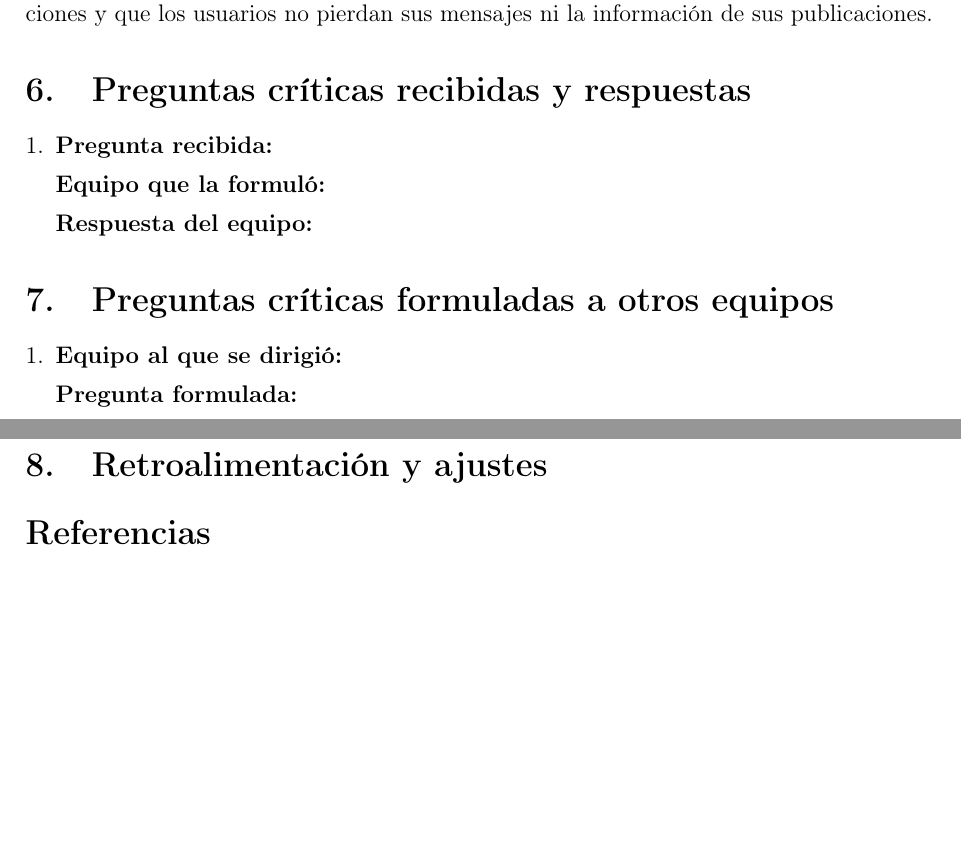
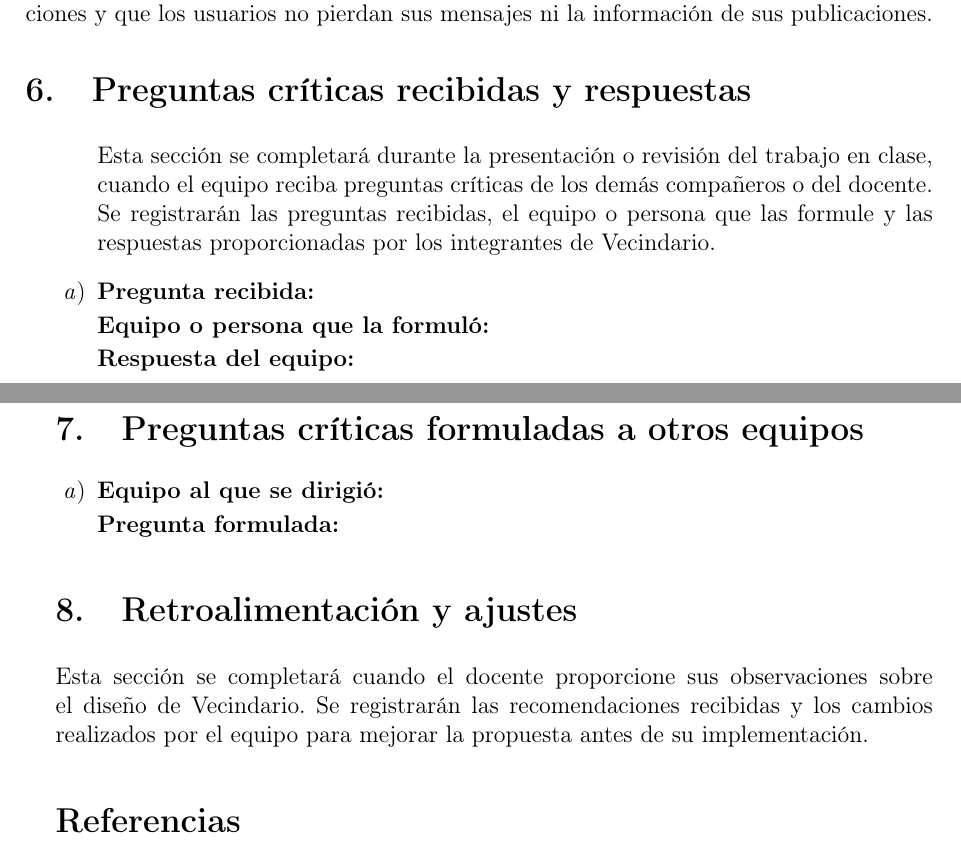
Before and after one commit to jloors13/FORM-TL-01-Comunicacion-Procesos-Distribuidos, a LaTeX document (notas/notas.tex): two parts of pages 5 and 6 of 6, joined at a grey line, cut so that both start at the same text, the shorter picture padded with empty space. Compiled offline with pdfLaTeX.

Commit message:
Aclaraciones de las preguntas

```diff
--- a/notas/notas.tex
+++ b/notas/notas.tex
@@ -207,12 +207,20 @@ Estas medidas buscan que la plataforma pueda continuar funcionando ante interrup
 
 \begin{enumerate}[leftmargin=*]
 
+Esta sección se completará durante la presentación o revisión
+del trabajo en clase, cuando el equipo reciba preguntas
+críticas de los demás compañeros o del docente.
+
+Se registrarán las preguntas recibidas, el equipo o persona
+que las formule y las respuestas proporcionadas por los
+integrantes de Vecindario.
+
+\begin{enumerate}[leftmargin=*]
     \item \textbf{Pregunta recibida:}
 
-    \textbf{Equipo que la formuló:}
+    \textbf{Equipo o persona que la formuló:}
 
     \textbf{Respuesta del equipo:}
-
 \end{enumerate}
 
 \section{Preguntas críticas formuladas a otros equipos}
@@ -226,7 +234,11 @@ Estas medidas buscan que la plataforma pueda continuar funcionando ante interrup
 \end{enumerate}
 
 \section{Retroalimentación y ajustes}
-
+Esta sección se completará cuando el docente proporcione
+sus observaciones sobre el diseño de Vecindario. Se
+registrarán las recomendaciones recibidas y los cambios
+realizados por el equipo para mejorar la propuesta antes
+de su implementación.
 
 \begin{thebibliography}{9}
 
```
